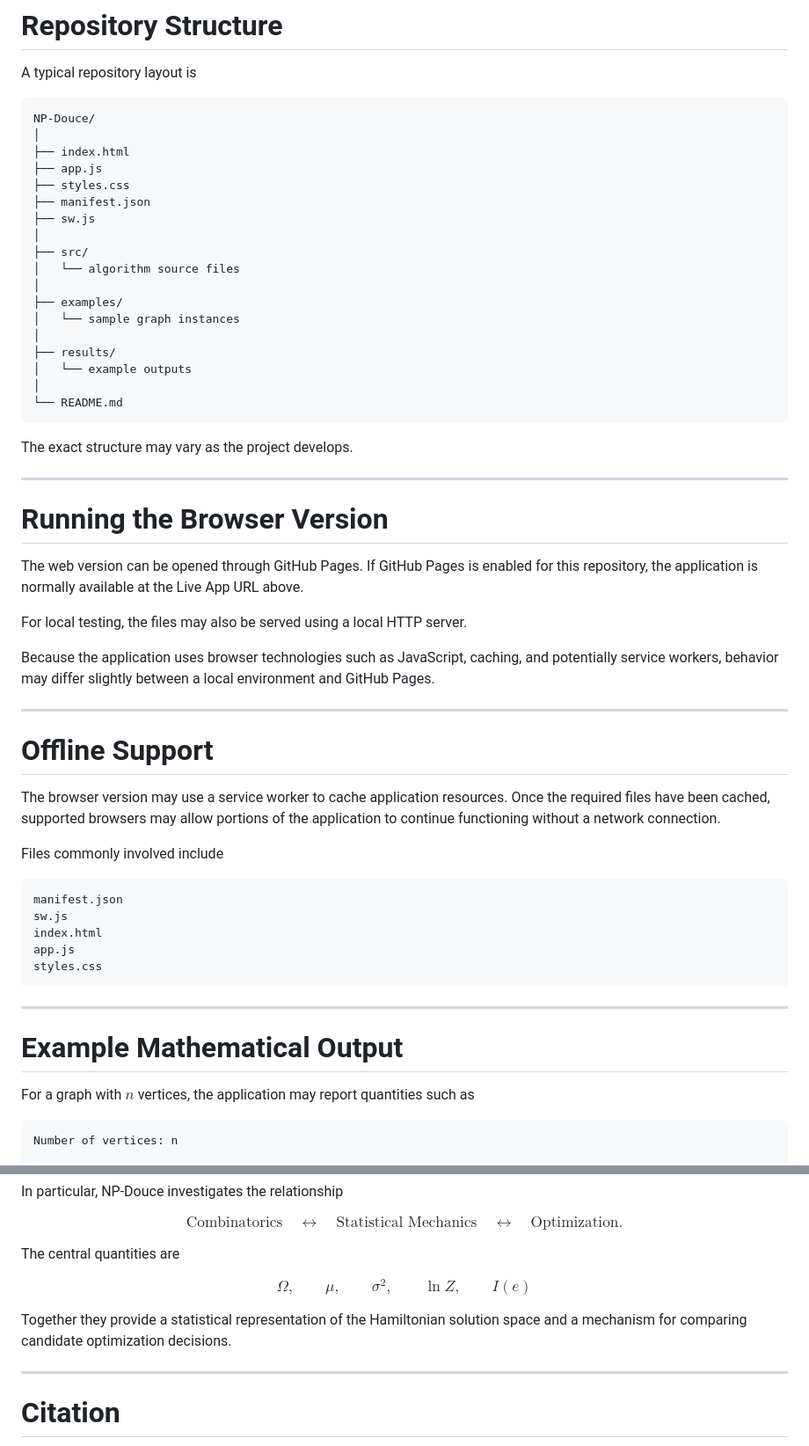
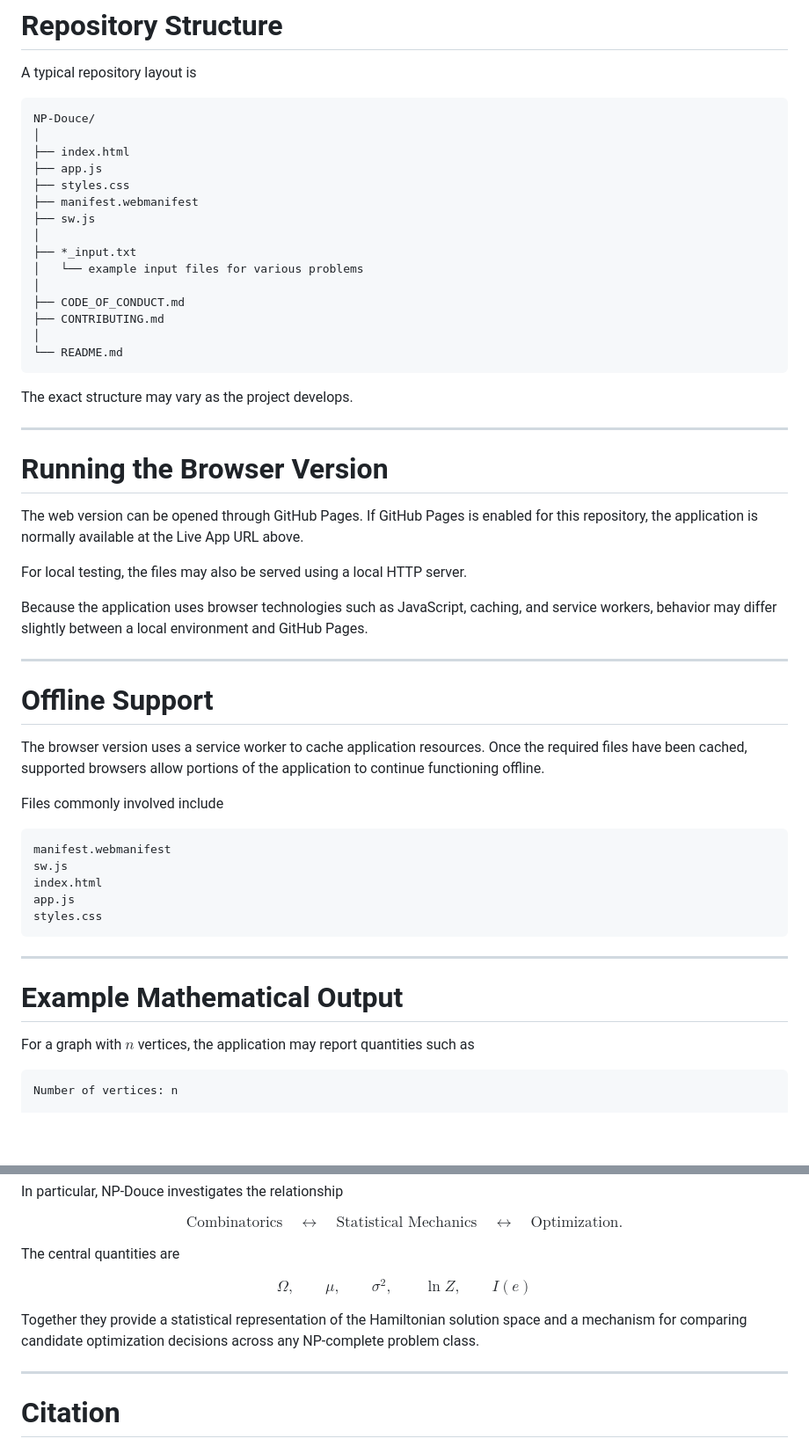
Before and after one commit to np-douce/website, a Markdown page: README.md, 2 parts joined by grey strips. Shown at 88% size. Rendered like a GitHub page; blank space fills up the shorter version.

````diff
--- a/README.md
+++ b/README.md
@@ -240,17 +257,14 @@ NP-Douce/
 ├── index.html
 ├── app.js
 ├── styles.css
-├── manifest.json
+├── manifest.webmanifest
 ├── sw.js
 │
-├── src/
-│   └── algorithm source files
+├── *_input.txt
+│   └── example input files for various problems
 │
-├── examples/
-│   └── sample graph instances
-│
-├── results/
-│   └── example outputs
+├── CODE_OF_CONDUCT.md
+├── CONTRIBUTING.md
 │
 └── README.md
 ```
@@ -265,18 +279,18 @@ The web version can be opened through GitHub Pages. If GitHub Pages is enabled f
 
 For local testing, the files may also be served using a local HTTP server.
 
-Because the application uses browser technologies such as JavaScript, caching, and potentially service workers, behavior may differ slightly between a local environment and GitHub Pages.
+Because the application uses browser technologies such as JavaScript, caching, and service workers, behavior may differ slightly between a local environment and GitHub Pages.
 
 ---
 
 # Offline Support
 
-The browser version may use a service worker to cache application resources. Once the required files have been cached, supported browsers may allow portions of the application to continue functioning without a network connection.
+The browser version uses a service worker to cache application resources. Once the required files have been cached, supported browsers allow portions of the application to continue functioning offline.
 
 Files commonly involved include
 
 ```text
-manifest.json
+manifest.webmanifest
 sw.js
 index.html
 app.js
@@ -289,7 +303,7 @@ styles.css
 
 For a graph with $n$ vertices, the application may report quantities such as
 
-```text
+```
 Number of vertices: n
 
 Average tour weight:
@@ -327,7 +341,7 @@ The central quantities are
 
 $$\boxed{\Omega,\qquad \mu,\qquad \sigma^2,\qquad \ln Z,\qquad I(e)}$$
 
-Together they provide a statistical representation of the Hamiltonian solution space and a mechanism for comparing candidate optimization decisions.
+Together they provide a statistical representation of the Hamiltonian solution space and a mechanism for comparing candidate optimization decisions across any NP-complete problem class.
 
 ---
 
````
Also changed, not shown: other parts of README.md (+40 -23 lines).
